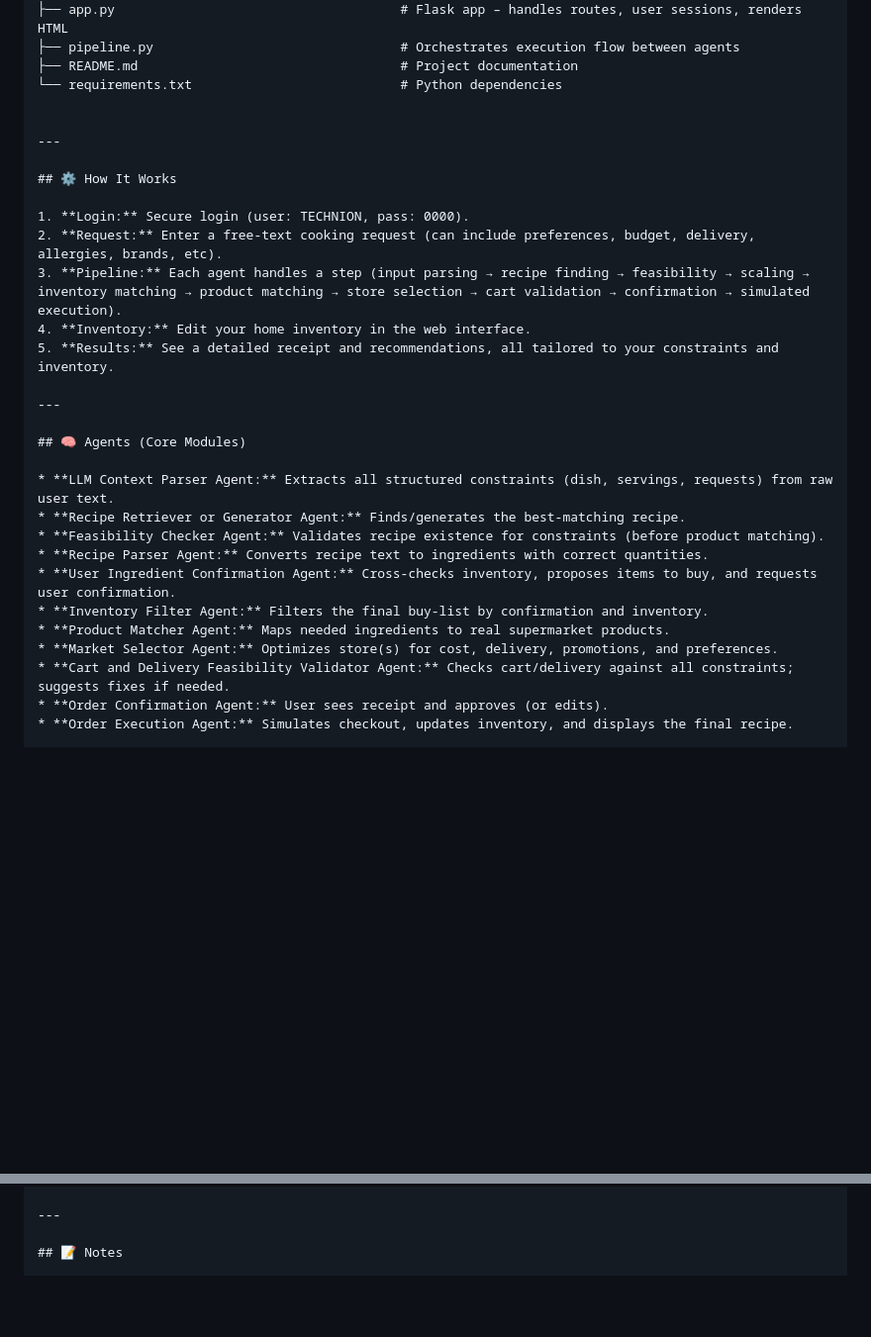
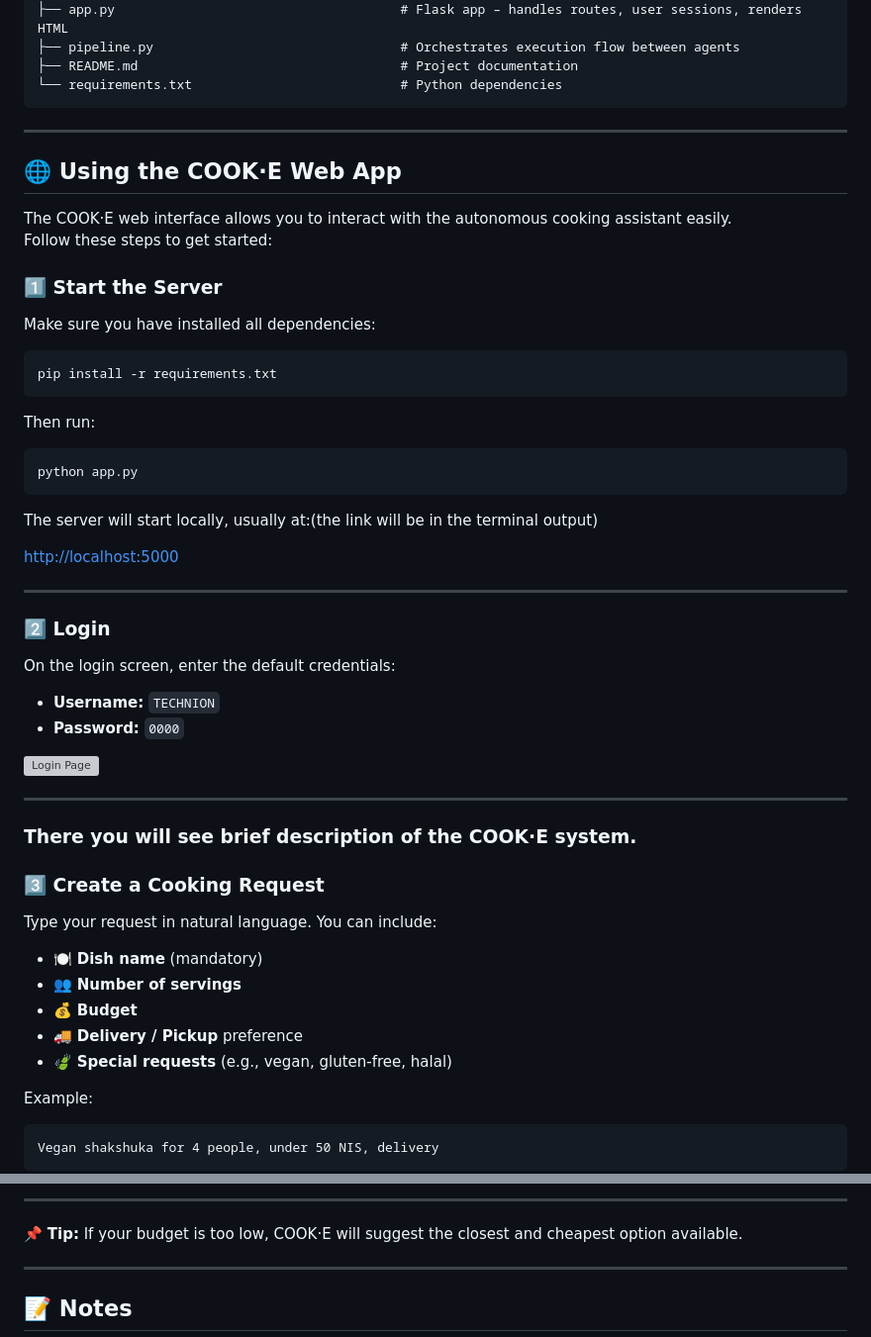
Before and after one commit to naghamo/COOK-E-Multi-Agent, a Markdown page: README.md, 2 parts joined by grey strips. Shown at 99% size. GitHub-like rendering; blank space fills up the shorter version; grey boxes are pictures that could not be loaded.

Commit message:
feat: update README with detailed usage instructions for the COOK·E web app

````diff
--- a/README.md
+++ b/README.md
@@ -76,30 +76,49 @@ COOK-E_Agent/
 ├── pipeline.py                                # Orchestrates execution flow between agents
 ├── README.md                                  # Project documentation
 └── requirements.txt                           # Python dependencies
-
+```
 
 ---
 
-## ⚙️ How It Works
+## 🌐 Using the COOK·E Web App
 
-1. **Login:** Secure login (user: TECHNION, pass: 0000).
-2. **Request:** Enter a free-text cooking request (can include preferences, budget, delivery, allergies, brands, etc).
-3. **Pipeline:** Each agent handles a step (input parsing → recipe finding → feasibility → scaling → inventory matching → product matching → store selection → cart validation → confirmation → simulated execution).
-4. **Inventory:** Edit your home inventory in the web interface.
-5. **Results:** See a detailed receipt and recommendations, all tailored to your constraints and inventory.
+The COOK·E web interface allows you to interact with the autonomous cooking assistant easily.
+Follow these steps to get started:
+
+### 1️⃣ Start the Server
+Make sure you have installed all dependencies:
+```bash
+pip install -r requirements.txt
+```
+Then run:
+```bash
+python app.py
+```
+The server will start locally, usually at:(the link will be in the terminal output)
+
+[http://localhost:5000](http://localhost:5000)
 
 ---
 
-## 🧠 Agents (Core Modules)
+### 2️⃣ Login
+On the login screen, enter the default credentials:
+- **Username:** `TECHNION`
+- **Password:** `0000`
 
-* **LLM Context Parser Agent:** Extracts all structured constraints (dish, servings, requests) from raw user text.
-* **Recipe Retriever or Generator Agent:** Finds/generates the best-matching recipe.
-* **Feasibility Checker Agent:** Validates recipe existence for constraints (before product matching).
-* **Recipe Parser Agent:** Converts recipe text to ingredients with correct quantities.
-* **User Ingredient Confirmation Agent:** Cross-checks inventory, proposes items to buy, and requests user confirmation.
-* **Inventory Filter Agent:** Filters the final buy-list by confirmation and inventory.
-* **Product Matcher Agent:** Maps needed ingredients to real supermarket products.
-* **Market Selector Agent:** Optimizes store(s) for cost, delivery, promotions, and preferences.
-* **Cart and Delivery Feasibility Validator Agent:** Checks cart/delivery against all constraints; suggests fixes if needed.
-* **Order Confirmation Agent:** User sees receipt and approves (or edits).
-* **Order Execution Agent:** Simulates checkout, updates inventory, and displays the final recipe.
+![Login Page](media/login_page.png)
+
+---
+### There you will see brief description of the COOK·E system.
+### 3️⃣ Create a Cooking Request
+Type your request in natural language. You can include:
+- 🍽 **Dish name** (mandatory)
+- 👥 **Number of servings**
+- 💰 **Budget**
+- 🚚 **Delivery / Pickup** preference
+- 🍃 **Special requests** (e.g., vegan, gluten-free, halal)
+
+Example:
+```
+Vegan shakshuka for 4 people, under 50 NIS, delivery
+```
+
@@ -125,3 +175,8 @@ COOK-E_Agent/
+---
+
+📌 **Tip:** If your budget is too low, COOK·E will suggest the closest and cheapest option available.
+
+
 
 ---
 
````
Also changed, not shown: other parts of README.md (+42 -11 lines).
